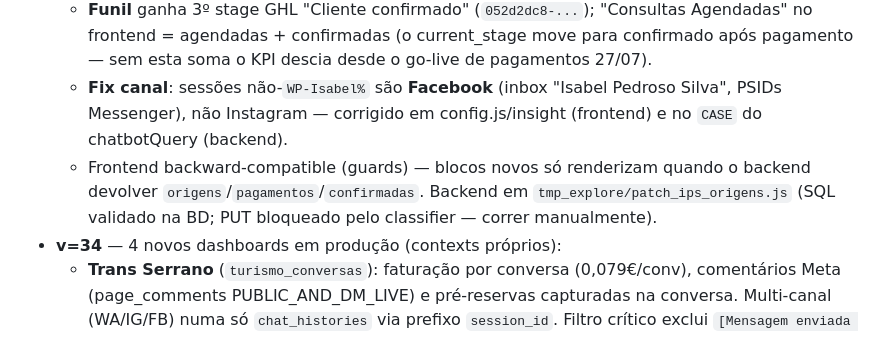
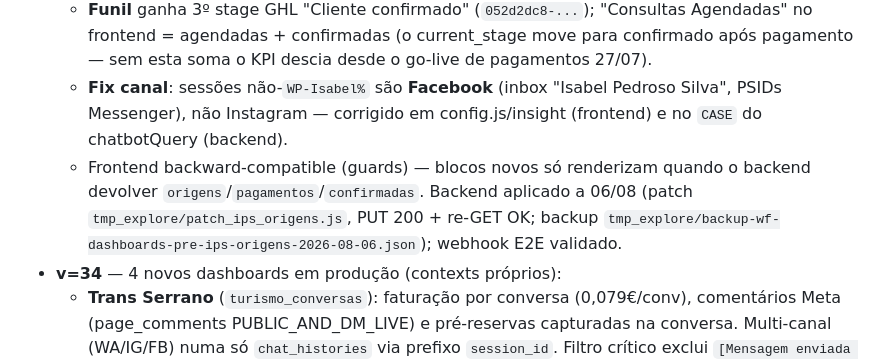
Before and after one commit to eljosimanpt231/aisolutions-reports, a Markdown page: DASHBOARD-CONTEXT.md, the part around the change. Drawn GitHub-style.

Commit message:
docs: backend isabelpedroso aplicado (PUT 200, webhook E2E validado)
Co-Authored-By: Claude Fable 5 <noreply@anthropic.com>

```diff
--- a/DASHBOARD-CONTEXT.md
+++ b/DASHBOARD-CONTEXT.md
@@ -187,7 +187,7 @@ A HCO precisa de dois preços diferentes para operacionais — atualmente `costP
   - **Pagamentos** de `isabel_pedroso.payment_links` (is_test=false): KPI "Reservas Pagas" com € cobrados; join a origens via `'WP-Isabel:' || client_contact = session_id`.
   - **Funil** ganha 3º stage GHL "Cliente confirmado" (`052d2dc8-...`); "Consultas Agendadas" no frontend = agendadas + confirmadas (o current_stage move para confirmado após pagamento — sem esta soma o KPI descia desde o go-live de pagamentos 27/07).
   - **Fix canal**: sessões não-`WP-Isabel%` são **Facebook** (inbox "Isabel Pedroso Silva", PSIDs Messenger), não Instagram — corrigido em config.js/insight (frontend) e no `CASE` do chatbotQuery (backend).
-  - Frontend backward-compatible (guards) — blocos novos só renderizam quando o backend devolver `origens`/`pagamentos`/`confirmadas`. Backend em `tmp_explore/patch_ips_origens.js` (SQL validado na BD; PUT bloqueado pelo classifier — correr manualmente).
+  - Frontend backward-compatible (guards) — blocos novos só renderizam quando o backend devolver `origens`/`pagamentos`/`confirmadas`. Backend aplicado a 06/08 (patch `tmp_explore/patch_ips_origens.js`, PUT 200 + re-GET OK; backup `tmp_explore/backup-wf-dashboards-pre-ips-origens-2026-08-06.json`); webhook E2E validado.
 - **v=34** — 4 novos dashboards em produção (contexts próprios):
   - **Trans Serrano** (`turismo_conversas`): faturação por conversa (0,079€/conv), comentários Meta (page_comments PUBLIC_AND_DM_LIVE) e pré-reservas capturadas na conversa. Multi-canal (WA/IG/FB) numa só `chat_histories` via prefixo `session_id`. Filtro crítico exclui `[Mensagem enviada por um atendente humano]`.
   - **Fundo Solar** (`lead_qualifier_solar`): qualificação leads fotovoltaicos pela Clara. Funil visual + donuts tipo instalação/origem + bars distritos/comerciais. Whitelist 18 distritos PT para descartar sujidade LLM em `leads_database.distrito`.
```
